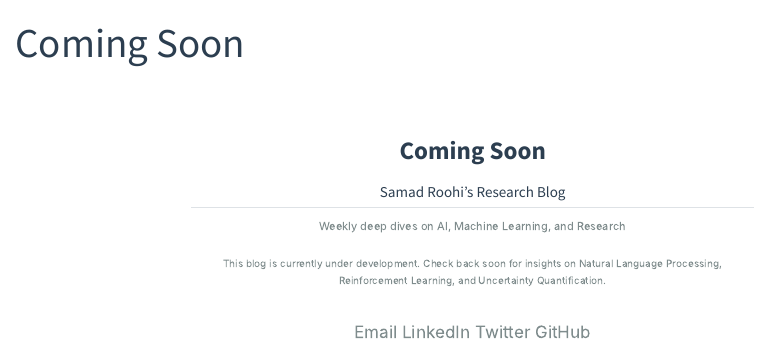
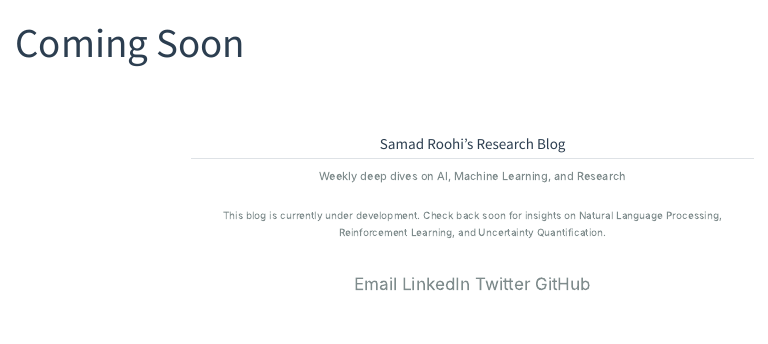
Before and after one commit to samadroohi/samadroohi.github.io, a Quarto document (index.qmd): the page in a window 1100 px wide, from its top. Rendered offline with R 4.5, knitr and Pandoc in place of Quarto, with nearby package versions.

Commit message:
Cooming Soon

```diff
--- a/index.qmd
+++ b/index.qmd
@@ -4,7 +4,6 @@ title: "Coming Soon"
 
 <div class="container">
 
-# Coming Soon
 
 ## Samad Roohi's Research Blog
 
```
